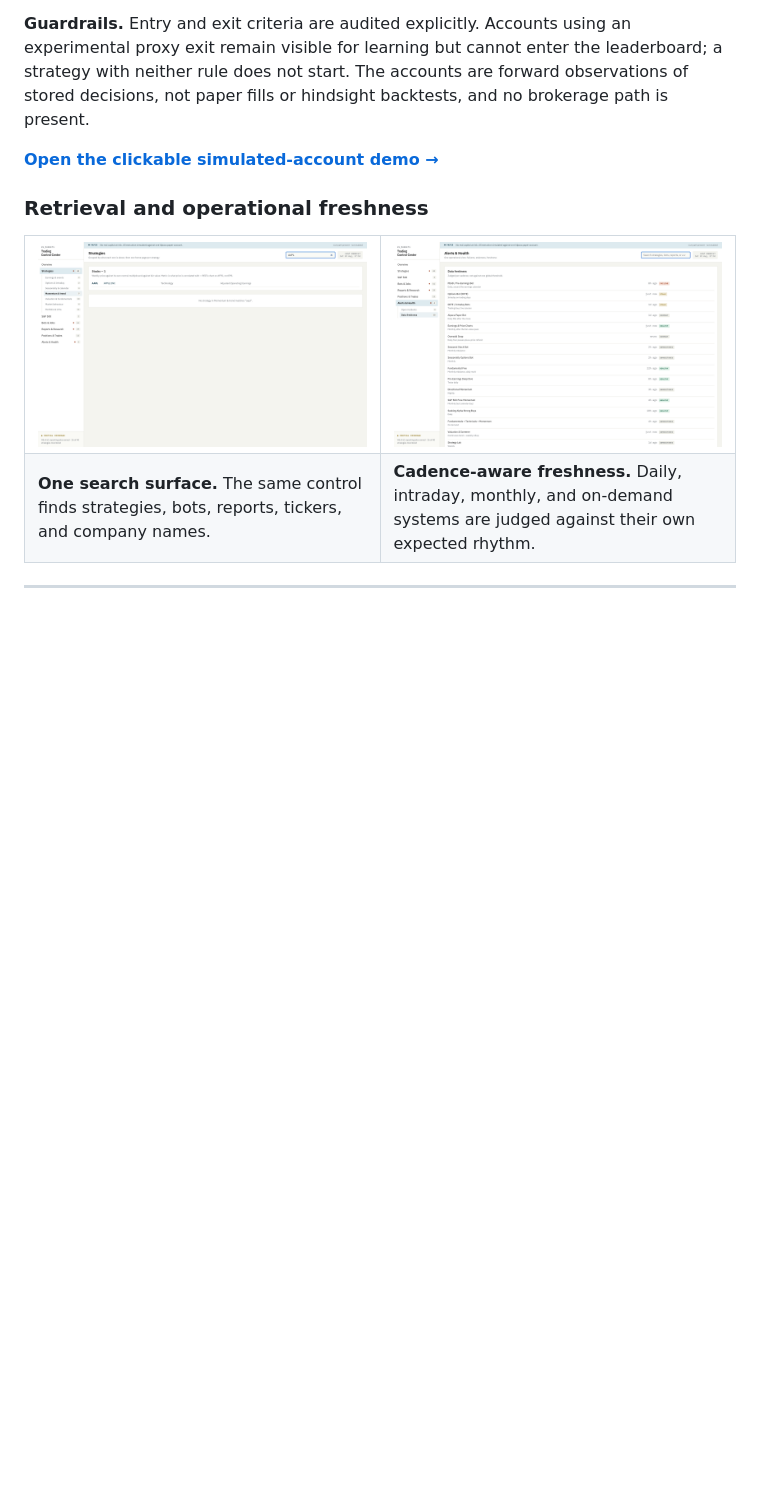
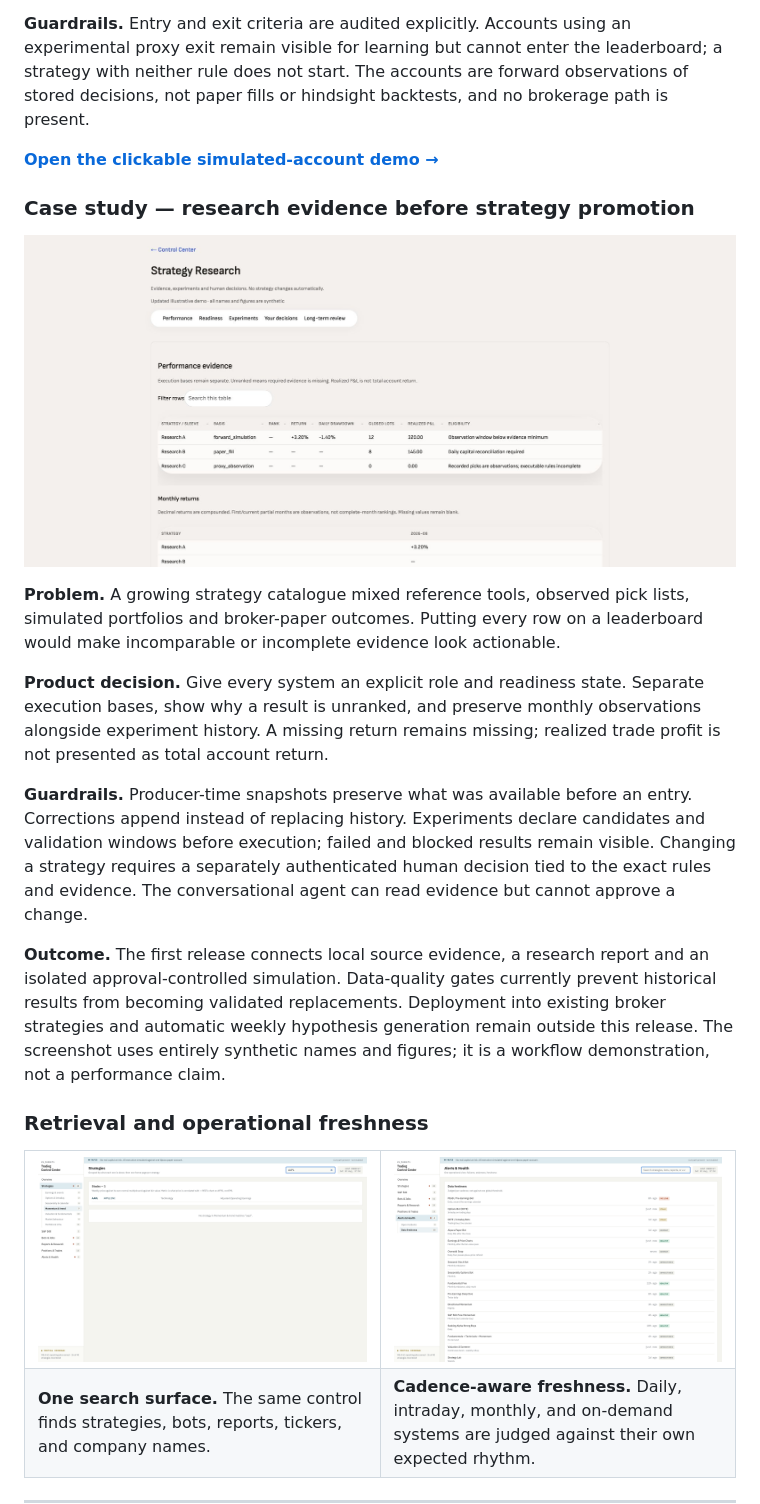
Before and after one commit to pranaypatil02/trading-control-center, a Markdown page: README.md, the part around the change. GitHub-like rendering; pictures changed too: screenshots/26-strategy-research-evidence.png (added); blank space fills up the shorter version.

Commit message:
docs: showcase strategy research governance

```diff
--- a/README.md
+++ b/README.md
@@ -352,6 +352,34 @@ backtests, and no brokerage path is present.
 
 
 
+### Case study — research evidence before strategy promotion
+
+![Strategy research evidence — synthetic demonstration](screenshots/26-strategy-research-evidence.png)
+
+**Problem.** A growing strategy catalogue mixed reference tools, observed pick
+lists, simulated portfolios and broker-paper outcomes. Putting every row on a
+leaderboard would make incomparable or incomplete evidence look actionable.
+
+**Product decision.** Give every system an explicit role and readiness state.
+Separate execution bases, show why a result is unranked, and preserve monthly
+observations alongside experiment history. A missing return remains missing;
+realized trade profit is not presented as total account return.
+
+**Guardrails.** Producer-time snapshots preserve what was available before an
+entry. Corrections append instead of replacing history. Experiments declare
+candidates and validation windows before execution; failed and blocked results
+remain visible. Changing a strategy requires a separately authenticated human
+decision tied to the exact rules and evidence. The conversational agent can
+read evidence but cannot approve a change.
+
+**Outcome.** The first release connects local source evidence, a research
+report and an isolated approval-controlled simulation. Data-quality gates
+currently prevent historical results from becoming validated replacements.
+Deployment into existing broker strategies and automatic weekly hypothesis
+generation remain outside this release. The screenshot uses entirely
+synthetic names and figures; it is a workflow demonstration, not a performance
+claim.
+
 ### Retrieval and operational freshness
 
 <table>
```
